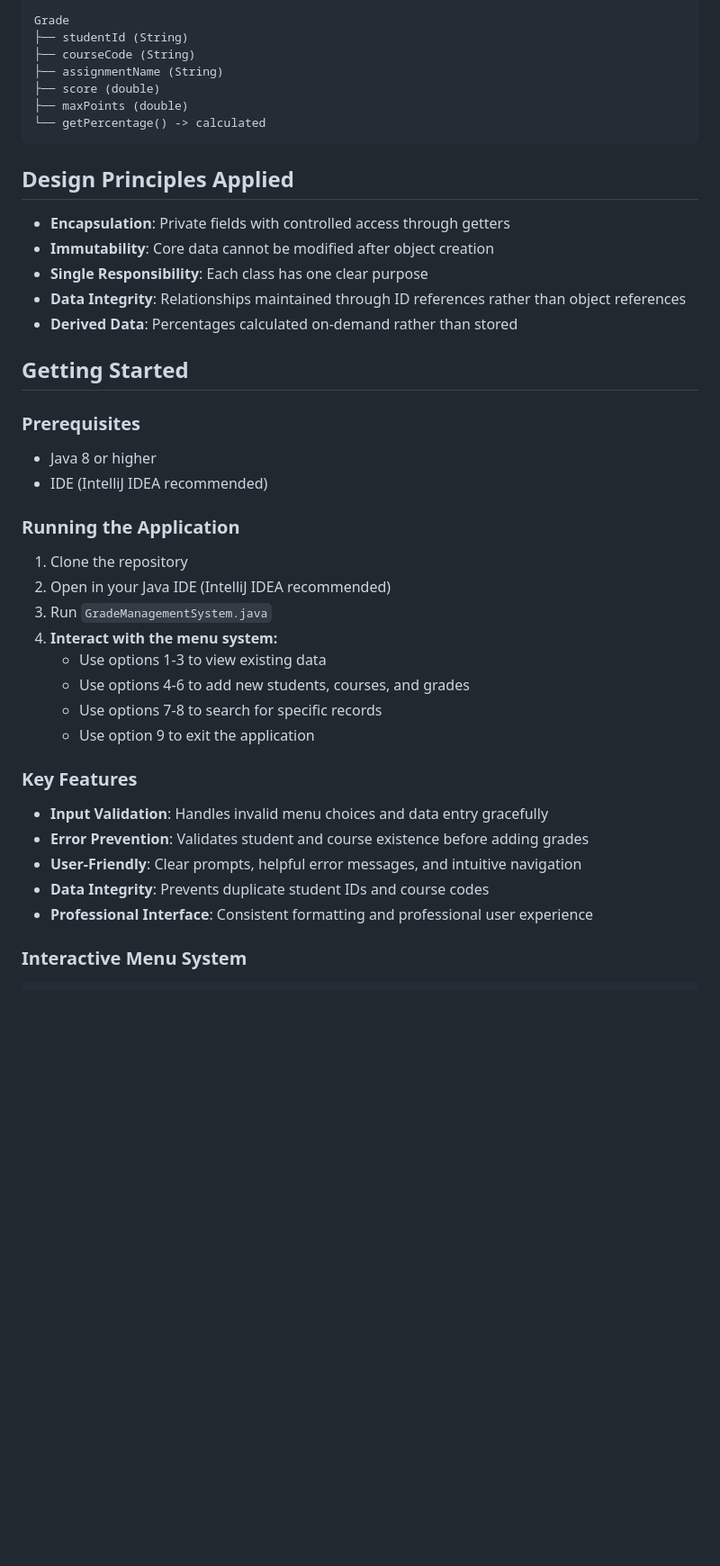
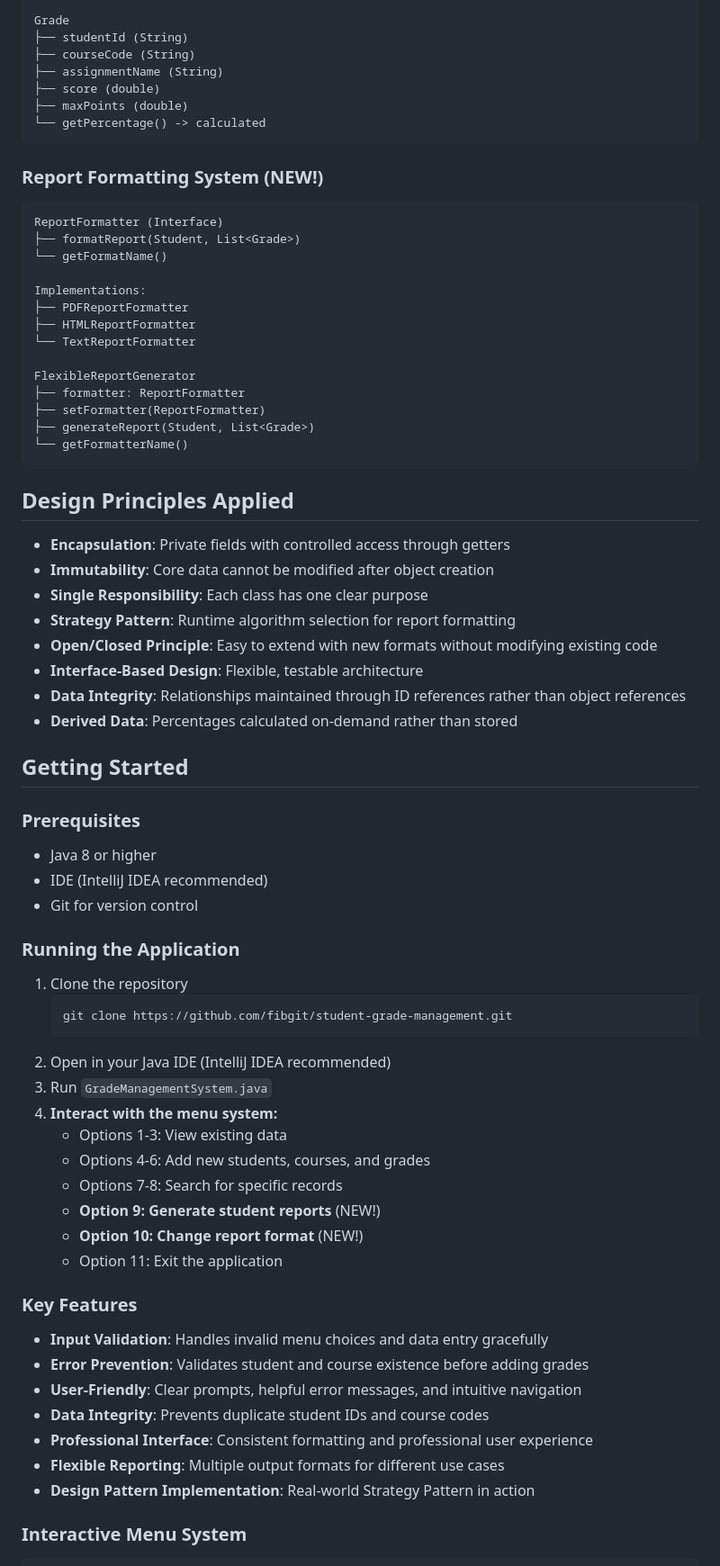
Before and after one commit to fibgit/student-grade-management, a Markdown page: README.md, the part around the change printed below. Shown: that part at 90% size. GitHub-like rendering; blank space fills up the shorter version.

````diff
--- a/README.md
+++ b/README.md
@@ -51,11 +64,32 @@ Grade
 └── getPercentage() -> calculated
 ```
 
+### Report Formatting System (NEW!)
+```
+ReportFormatter (Interface)
+├── formatReport(Student, List<Grade>)
+└── getFormatName()
+
+Implementations:
+├── PDFReportFormatter
+├── HTMLReportFormatter
+└── TextReportFormatter
+
+FlexibleReportGenerator
+├── formatter: ReportFormatter
+├── setFormatter(ReportFormatter)
+├── generateReport(Student, List<Grade>)
+└── getFormatterName()
+```
+
 ## Design Principles Applied
 
 - **Encapsulation**: Private fields with controlled access through getters
 - **Immutability**: Core data cannot be modified after object creation
 - **Single Responsibility**: Each class has one clear purpose
+- **Strategy Pattern**: Runtime algorithm selection for report formatting
+- **Open/Closed Principle**: Easy to extend with new formats without modifying existing code
+- **Interface-Based Design**: Flexible, testable architecture
 - **Data Integrity**: Relationships maintained through ID references rather than object references
 - **Derived Data**: Percentages calculated on-demand rather than stored
 
@@ -64,16 +98,22 @@ Grade
 ### Prerequisites
 - Java 8 or higher
 - IDE (IntelliJ IDEA recommended)
+- Git for version control
 
 ### Running the Application
 1. Clone the repository
+   ```bash
+   git clone https://github.com/fibgit/student-grade-management.git
+   ```
 2. Open in your Java IDE (IntelliJ IDEA recommended)
 3. Run `GradeManagementSystem.java`
 4. **Interact with the menu system:**
-    - Use options 1-3 to view existing data
-    - Use options 4-6 to add new students, courses, and grades
-    - Use options 7-8 to search for specific records
-    - Use option 9 to exit the application
+   - Options 1-3: View existing data
+   - Options 4-6: Add new students, courses, and grades
+   - Options 7-8: Search for specific records
+   - **Option 9: Generate student reports** (NEW!)
+   - **Option 10: Change report format** (NEW!)
+   - Option 11: Exit the application
 
 ### Key Features
 - **Input Validation**: Handles invalid menu choices and data entry gracefully
@@ -81,6 +121,8 @@ Grade
 - **User-Friendly**: Clear prompts, helpful error messages, and intuitive navigation
 - **Data Integrity**: Prevents duplicate student IDs and course codes
 - **Professional Interface**: Consistent formatting and professional user experience
+- **Flexible Reporting**: Multiple output formats for different use cases
+- **Design Pattern Implementation**: Real-world Strategy Pattern in action
 
 ### Interactive Menu System
 ```
````
Also changed, not shown: other parts of README.md (+158 -51 lines).
